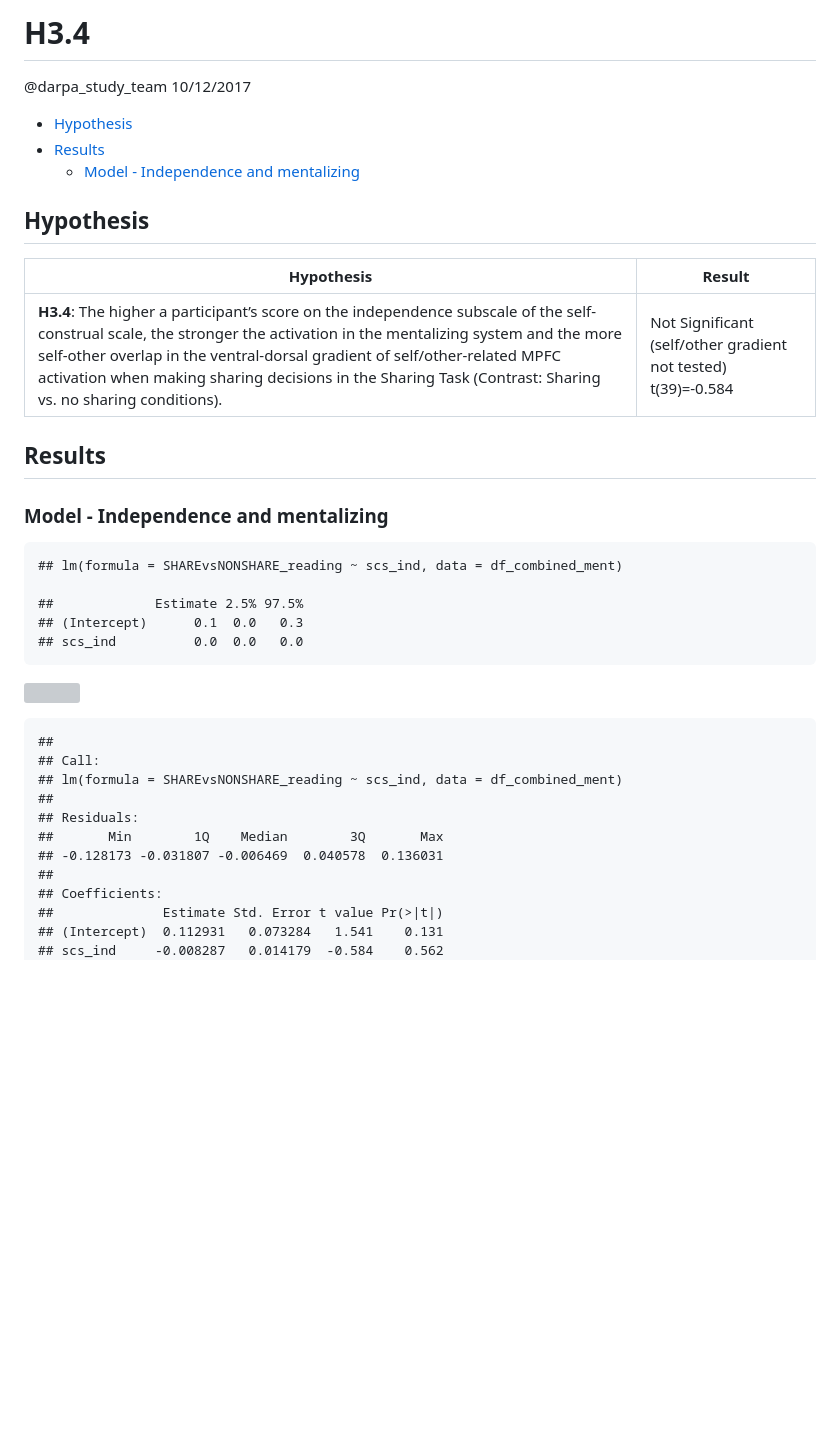
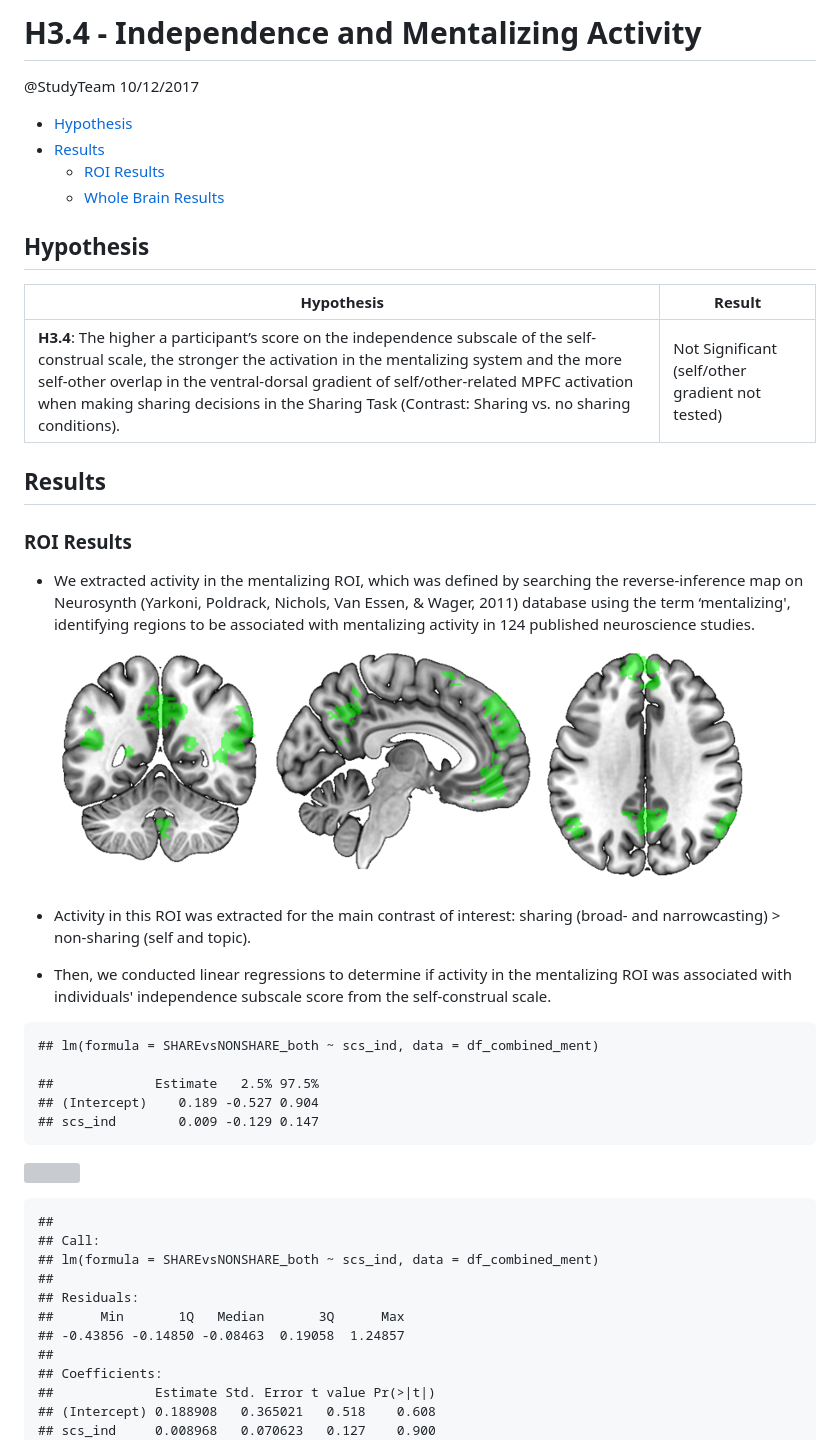
Before and after one commit to cnlab/Neural-Mechanisms-of-Influence-and-Message-Propagation-Hypotheses, a Markdown page: hypotheses/H3.4.md, the part around the change printed below. Drawn GitHub-style; blank space fills up the shorter version; grey boxes are pictures that could not be loaded.

Commit message:
updated hypotheses

```diff
--- a/hypotheses/H3.4.md
+++ b/hypotheses/H3.4.md
@@ -1,11 +1,12 @@
-H3.4
+H3.4 - Independence and Mentalizing Activity
 ================
-@darpa\_study\_team
+@StudyTeam
 10/12/2017
 
 -   [Hypothesis](#hypothesis)
 -   [Results](#results)
-    -   [Model - Independence and mentalizing](#model---independence-and-mentalizing)
+    -   [ROI Results](#roi-results)
+    -   [Whole Brain Results](#whole-brain-results)
 
 Hypothesis
 ----------
@@ -24,7 +25,7 @@ Hypothesis
 <tbody>
 <tr class="odd">
 <td><strong>H3.4</strong>: The higher a participant’s score on the independence subscale of the self-construal scale, the stronger the activation in the mentalizing system and the more self-other overlap in the ventral-dorsal gradient of self/other-related MPFC activation when making sharing decisions in the Sharing Task (Contrast: Sharing vs. no sharing conditions).</td>
-<td>Not Significant (self/other gradient not tested) t(39)=-0.584</td>
+<td>Not Significant (self/other gradient not tested)</td>
 </tr>
 </tbody>
 </table>
@@ -32,26 +33,33 @@ Hypothesis
 Results
 -------
 
-### Model - Independence and mentalizing
+### ROI Results
 
-    ## lm(formula = SHAREvsNONSHARE_reading ~ scs_ind, data = df_combined_ment)
+-   We extracted activity in the mentalizing ROI, which was defined by searching the reverse-inference map on Neurosynth (Yarkoni, Poldrack, Nichols, Van Essen, & Wager, 2011) database using the term ‘mentalizing', identifying regions to be associated with mentalizing activity in 124 published neuroscience studies. ![](img/neurosynth_ment.png)
 
-    ##             Estimate 2.5% 97.5%
-    ## (Intercept)      0.1  0.0   0.3
-    ## scs_ind          0.0  0.0   0.0
+-   Activity in this ROI was extracted for the main contrast of interest: sharing (broad- and narrowcasting) &gt; non-sharing (self and topic).
+-   Then, we conducted linear regressions to determine if activity in the mentalizing ROI was associated with individuals' independence subscale score from the self-construal scale.
 
-![](H3.4_files/figure-markdown_github-ascii_identifiers/unnamed-chunk-6-1.png)
+<!-- -->
+
+    ## lm(formula = SHAREvsNONSHARE_both ~ scs_ind, data = df_combined_ment)
+
+    ##             Estimate   2.5% 97.5%
+    ## (Intercept)    0.189 -0.527 0.904
+    ## scs_ind        0.009 -0.129 0.147
+
+![](H3.4_files/figure-markdown_github-ascii_identifiers/unnamed-chunk-7-1.png)
 
     ##
     ## Call:
-    ## lm(formula = SHAREvsNONSHARE_reading ~ scs_ind, data = df_combined_ment)
+    ## lm(formula = SHAREvsNONSHARE_both ~ scs_ind, data = df_combined_ment)
     ##
     ## Residuals:
-    ##       Min        1Q    Median        3Q       Max
-    ## -0.128173 -0.031807 -0.006469  0.040578  0.136031
+    ##      Min       1Q   Median       3Q      Max
+    ## -0.43856 -0.14850 -0.08463  0.19058  1.24857
     ##
     ## Coefficients:
-    ##              Estimate Std. Error t value Pr(>|t|)
-    ## (Intercept)  0.112931   0.073284   1.541    0.131
-    ## scs_ind     -0.008287   0.014179  -0.584    0.562
+    ##             Estimate Std. Error t value Pr(>|t|)
+    ## (Intercept) 0.188908   0.365021   0.518    0.608
+    ## scs_ind     0.008968   0.070623   0.127    0.900
     ##
```
Also changed, not shown: other parts of hypotheses/H3.4.md (+8 -3 lines), hypotheses/img/H3_4_SCS_Ind_SHAREvsNONSHARE.png (added), hypotheses/img/H3_4_SCS_Ind_SHAREvsNONSHARE_2.png (added), 1 other file.
